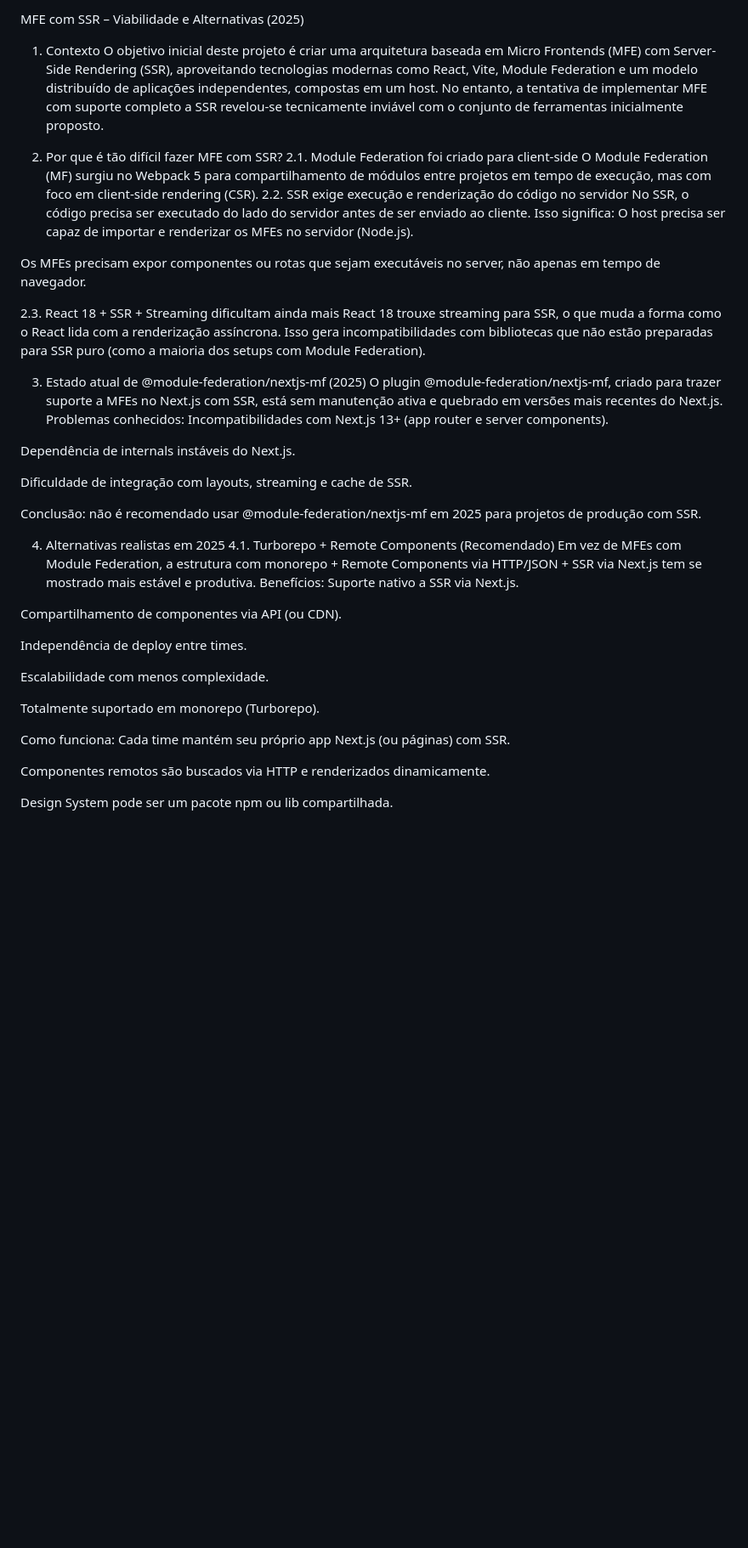
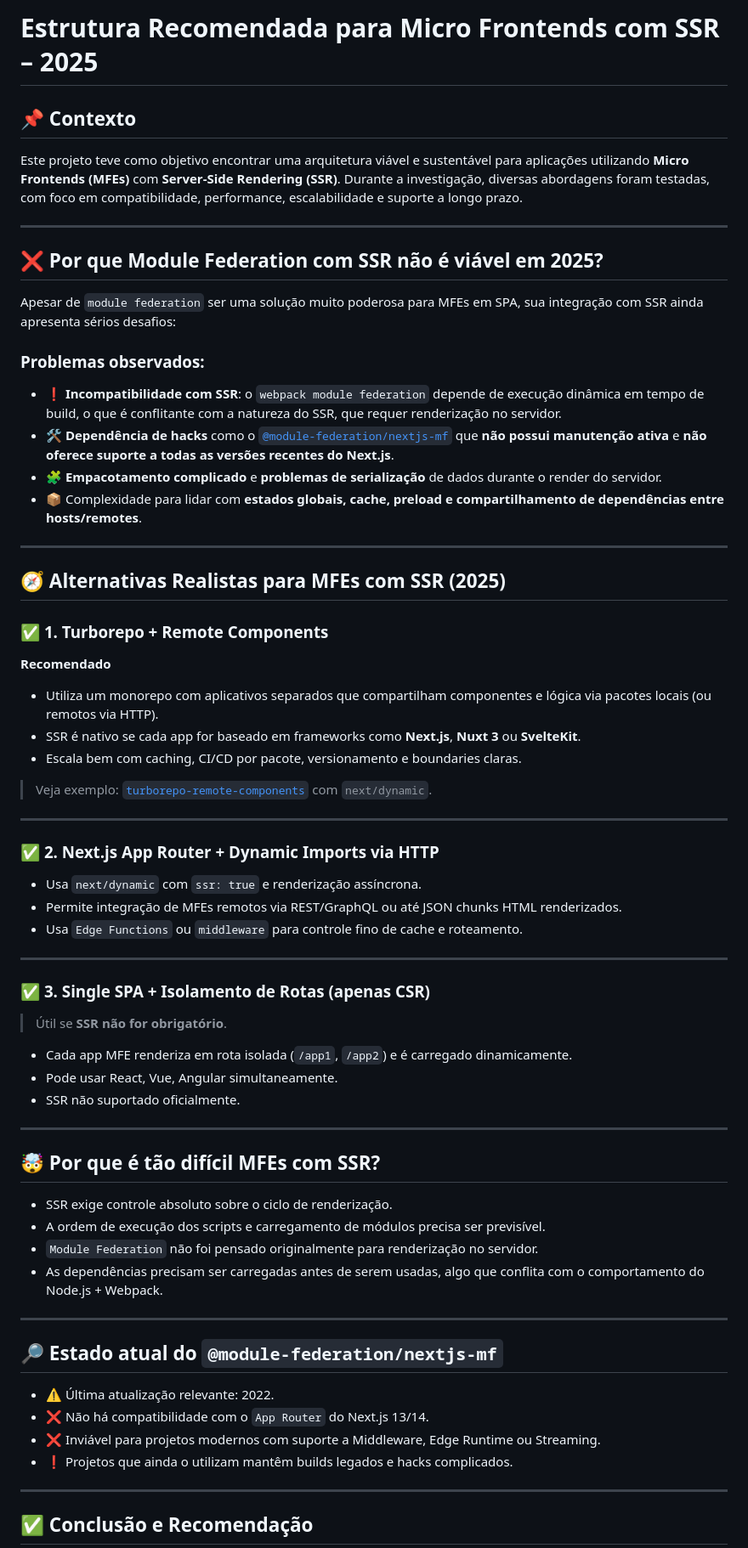
Before and after one commit to lucas2502/mfe, a Markdown page: README.md, the part around the change printed below. Shown: that part at 85% size. Rendered like a GitHub page; blank space fills up the shorter version.

```diff
--- a/README.md
+++ b/README.md
@@ -1,61 +1,72 @@
-MFE com SSR – Viabilidade e Alternativas (2025)
-1. Contexto
-O objetivo inicial deste projeto é criar uma arquitetura baseada em Micro Frontends (MFE) com Server-Side Rendering (SSR), aproveitando tecnologias modernas como React, Vite, Module Federation e um modelo distribuído de aplicações independentes, compostas em um host.
-No entanto, a tentativa de implementar MFE com suporte completo a SSR revelou-se tecnicamente inviável com o conjunto de ferramentas inicialmente proposto.
+# Estrutura Recomendada para Micro Frontends com SSR – 2025
 
-2. Por que é tão difícil fazer MFE com SSR?
-2.1. Module Federation foi criado para client-side
-O Module Federation (MF) surgiu no Webpack 5 para compartilhamento de módulos entre projetos em tempo de execução, mas com foco em client-side rendering (CSR).
-2.2. SSR exige execução e renderização do código no servidor
-No SSR, o código precisa ser executado do lado do servidor antes de ser enviado ao cliente. Isso significa:
-O host precisa ser capaz de importar e renderizar os MFEs no servidor (Node.js).
+## 📌 Contexto
 
+Este projeto teve como objetivo encontrar uma arquitetura viável e sustentável para aplicações utilizando **Micro Frontends (MFEs)** com **Server-Side Rendering (SSR)**. Durante a investigação, diversas abordagens foram testadas, com foco em compatibilidade, performance, escalabilidade e suporte a longo prazo.
 
-Os MFEs precisam expor componentes ou rotas que sejam executáveis no server, não apenas em tempo de navegador.
+---
 
+## ❌ Por que Module Federation com SSR não é viável em 2025?
 
-2.3. React 18 + SSR + Streaming dificultam ainda mais
-React 18 trouxe streaming para SSR, o que muda a forma como o React lida com a renderização assíncrona. Isso gera incompatibilidades com bibliotecas que não estão preparadas para SSR puro (como a maioria dos setups com Module Federation).
+Apesar de `module federation` ser uma solução muito poderosa para MFEs em SPA, sua integração com SSR ainda apresenta sérios desafios:
 
-3. Estado atual de @module-federation/nextjs-mf (2025)
-O plugin @module-federation/nextjs-mf, criado para trazer suporte a MFEs no Next.js com SSR, está sem manutenção ativa e quebrado em versões mais recentes do Next.js.
-Problemas conhecidos:
-Incompatibilidades com Next.js 13+ (app router e server components).
+### Problemas observados:
+- ❗ **Incompatibilidade com SSR**: o `webpack module federation` depende de execução dinâmica em tempo de build, o que é conflitante com a natureza do SSR, que requer renderização no servidor.
+- 🛠️ **Dependência de hacks** como o [`@module-federation/nextjs-mf`](https://github.com/module-federation/module-federation-examples/tree/master/nextjs) que **não possui manutenção ativa** e **não oferece suporte a todas as versões recentes do Next.js**.
+- 🧩 **Empacotamento complicado** e **problemas de serialização** de dados durante o render do servidor.
+- 📦 Complexidade para lidar com **estados globais, cache, preload e compartilhamento de dependências entre hosts/remotes**.
 
+---
 
-Dependência de internals instáveis do Next.js.
+## 🧭 Alternativas Realistas para MFEs com SSR (2025)
 
+### ✅ **1. Turborepo + Remote Components**
 
-Dificuldade de integração com layouts, streaming e cache de SSR.
+**Recomendado**
 
+- Utiliza um monorepo com aplicativos separados que compartilham componentes e lógica via pacotes locais (ou remotos via HTTP).
+- SSR é nativo se cada app for baseado em frameworks como **Next.js**, **Nuxt 3** ou **SvelteKit**.
+- Escala bem com caching, CI/CD por pacote, versionamento e boundaries claras.
 
-Conclusão: não é recomendado usar @module-federation/nextjs-mf em 2025 para projetos de produção com SSR.
+> Veja exemplo: [`turborepo-remote-components`](https://github.com/vercel/turborepo) com `next/dynamic`.
 
-4. Alternativas realistas em 2025
-4.1. Turborepo + Remote Components (Recomendado)
-Em vez de MFEs com Module Federation, a estrutura com monorepo + Remote Components via HTTP/JSON + SSR via Next.js tem se mostrado mais estável e produtiva.
-Benefícios:
-Suporte nativo a SSR via Next.js.
+---
 
+### ✅ **2. Next.js App Router + Dynamic Imports via HTTP**
 
-Compartilhamento de componentes via API (ou CDN).
+- Usa `next/dynamic` com `ssr: true` e renderização assíncrona.
+- Permite integração de MFEs remotos via REST/GraphQL ou até JSON chunks HTML renderizados.
+- Usa `Edge Functions` ou `middleware` para controle fino de cache e roteamento.
 
+---
 
-Independência de deploy entre times.
+### ✅ **3. Single SPA + Isolamento de Rotas (apenas CSR)**
 
+> Útil se **SSR não for obrigatório**.
 
-Escalabilidade com menos complexidade.
+- Cada app MFE renderiza em rota isolada (`/app1`, `/app2`) e é carregado dinamicamente.
+- Pode usar React, Vue, Angular simultaneamente.
+- SSR não suportado oficialmente.
 
+---
 
-Totalmente suportado em monorepo (Turborepo).
+## 🤯 Por que é tão difícil MFEs com SSR?
 
+- SSR exige controle absoluto sobre o ciclo de renderização.
+- A ordem de execução dos scripts e carregamento de módulos precisa ser previsível.
+- `Module Federation` não foi pensado originalmente para renderização no servidor.
+- As dependências precisam ser carregadas antes de serem usadas, algo que conflita com o comportamento do Node.js + Webpack.
 
-Como funciona:
-Cada time mantém seu próprio app Next.js (ou páginas) com SSR.
+---
 
+## 🔎 Estado atual do `@module-federation/nextjs-mf`
 
-Componentes remotos são buscados via HTTP e renderizados dinamicamente.
+- ⚠️ Última atualização relevante: 2022.
+- ❌ Não há compatibilidade com o `App Router` do Next.js 13/14.
+- ❌ Inviável para projetos modernos com suporte a Middleware, Edge Runtime ou Streaming.
+- ❗ Projetos que ainda o utilizam mantêm builds legados e hacks complicados.
 
+---
 
-Design System pode ser um pacote npm ou lib compartilhada.
+## ✅ Conclusão e Recomendação
 
```
Also changed, not shown: other parts of README.md (+20 -49 lines).
